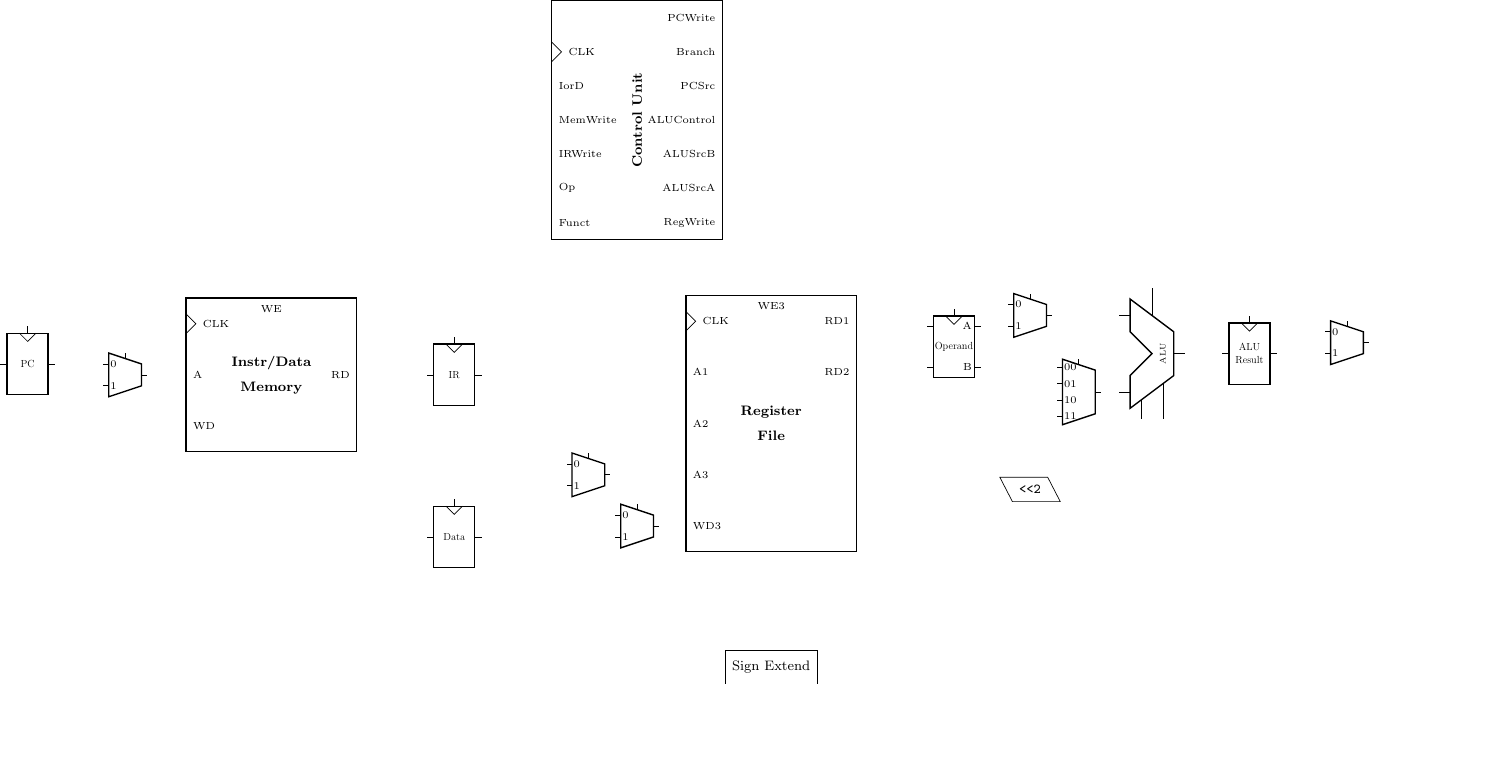
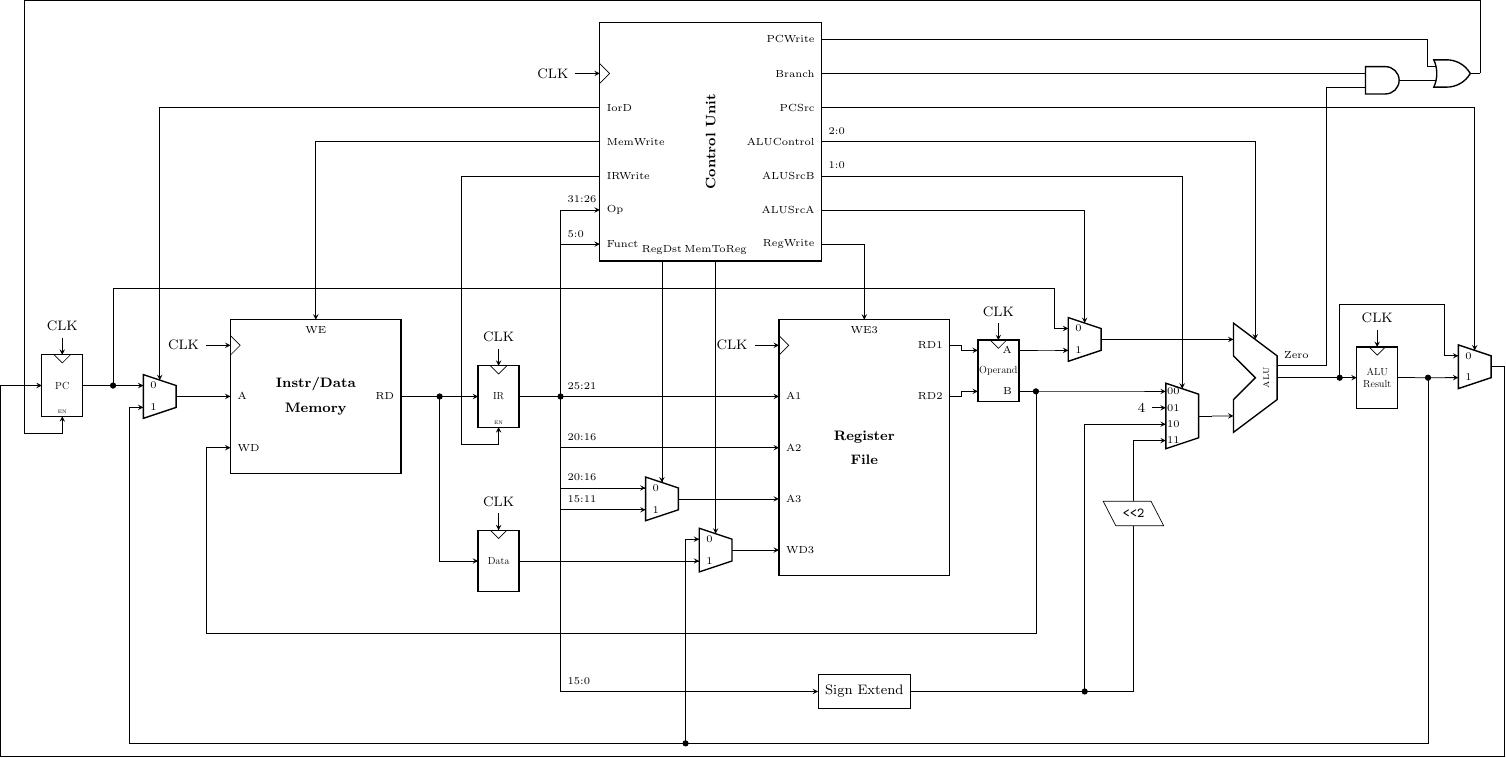
Before and after one commit to gmarty2000/calcolatori-MIPS, a LaTeX figure (image/MIPS_architecture.tex): the whole page, the shorter picture padded with empty space. Compiled offline with pdfLaTeX.

Commit message:
MIPS Microarchitecture drawing - Links

```diff
--- a/image/MIPS_architecture.tex
+++ b/image/MIPS_architecture.tex
@@ -3,10 +3,15 @@
 
 \usetikzlibrary{shapes.geometric}
 
-\ctikzset{multipoles/flipflop/clock wedge size=0.4}
-
+%DEFINE COMPONENTS
 \tikzset{register/.style={flipflop,
     flipflop def={t2=$\,$, t5=$\,$, cu=1},
+    transform shape,
+    scale=.5
+}}
+
+\tikzset{register enable/.style={flipflop,
+    flipflop def={t2=$\,$, t5=$\,$, cu=1, td=EN},
     transform shape,
     scale=.5
 }}
@@ -27,7 +32,10 @@
     scale=.4
 }}
 
-\ctikzset{multipoles/dipchip/width=2.5,
+\ctikzset{logic ports=ieee,
+          multipoles/flipflop/clock wedge size=0.4,
+          multipoles/external pins width=.5,
+          multipoles/dipchip/width=2.5,
           multipoles/dipchip/pin spacing = 0.75}
 
 \begin{document}
@@ -37,27 +45,33 @@
     %COMPONENTS---------------
 
     %Program Counter
-    \node[register] (PC) at (0,0) {PC};
+    \node[register enable] (PC) at (0,0) {PC};
+    \node[above, font=\scriptsize] at (PC.up) {CLK};
+    \draw[-stealth] (PC.up) -- (PC.bup);
 
     %PC Mux
     \node[two input mux] (PC_mux) at ($ (PC) + (2,-.225) $) {};
-    \node[right, font=\tiny] at (PC_mux.lpin 1) {0};
-    \node[right, font=\tiny] at (PC_mux.lpin 2) {1};
+    \node[right, font=\tiny] at (PC_mux.blpin 1) {0};
+    \node[right, font=\tiny] at (PC_mux.blpin 2) {1};
 
     %Instr/Data Memory
-    \node[dipchip, num pins=6, hide numbers, no topmark, align=center, external pins width=0] (memory) at ($ (PC_mux) + (3,0) $) {\scriptsize\textbf{Instr/Data} \\ \scriptsize\textbf{Memory}};
-    \draw (memory.bpin 1) ++(0,0.2) -- ++(0.2,-0.2) node[right, font=\tiny] {CLK} -- ++(-0.2,-0.2);
+    \node[dipchip, num pins=6, hide numbers, no topmark, align=center, external pins width=0] (memory) at ($ (PC_mux) + (3.2,0) $) {\scriptsize\textbf{Instr/Data} \\ \scriptsize\textbf{Memory}};
+    \draw (memory.bpin 1) ++(0,0.2) -- ++(0.2,-0.2) -- ++(-0.2,-0.2);
+    \draw[stealth-] (memory.bpin 1) -- ++(-.5,0) node[left, font=\scriptsize] {CLK};
     \node[right, font=\tiny] at (memory.bpin 2) {A};
     \node[right, font=\tiny] at (memory.bpin 3) {WD};
     \node[left, font=\tiny] at (memory.bpin 5) {RD};
     \node[below, font=\tiny] at (memory.n) {WE};
 
     %Instruction register
-    \node[register] (IR) at ($ (memory.bpin 5) + (2,0) $) {IR};
+    \node[register enable] (IR) at ($ (memory.bpin 5) + (2,0) $) {IR};
+    \node[above, font=\scriptsize] at (IR.up) {CLK};
+    \draw[-stealth] (IR.up) -- (IR.bup);
 
     %Register File
-    \node[dipchip, num pins=10, hide numbers, no topmark, align=center, external pins width=0] (regfile) at ($ (IR) + (6.5,-1) $) {\scriptsize\textbf{Register} \\ \scriptsize\textbf{File}};
-    \draw (regfile.bpin 1) ++(0,0.2) -- ++(0.2,-0.2) node[right, font=\tiny] {CLK} -- ++(-0.2,-0.2);
+    \node[dipchip, num pins=10, hide numbers, no topmark, align=center, external pins width=0] (regfile) at ($ (IR) + (7.5,-1.05) $) {\scriptsize\textbf{Register} \\ \scriptsize\textbf{File}};
+    \draw (regfile.bpin 1) ++(0,0.2) -- ++(0.2,-0.2) -- ++(-0.2,-0.2);
+    \draw[stealth-] (regfile.bpin 1) -- ++(-.5,0) node[left, font=\scriptsize] {CLK};
     \node[right, font=\tiny] at (regfile.bpin 2) {A1};
     \node[right, font=\tiny] at (regfile.bpin 3) {A2};
     \node[right, font=\tiny] at (regfile.bpin 4) {A3};
@@ -67,55 +81,64 @@
     \node[below, font=\tiny] at (regfile.n) {WE3};
 
     %RegDst Mux
-    \node[two input mux] (RegDst_mux) at ($ (regfile.bpin 4) - (2,0) $) {};
-    \node[right, font=\tiny] at (RegDst_mux.lpin 1) {0};
-    \node[right, font=\tiny] at (RegDst_mux.lpin 2) {1};
+    \node[two input mux] (RegDst_mux) at ($ (regfile.bpin 4) - (2.4,0) $) {};
+    \node[right, font=\tiny] at (RegDst_mux.blpin 1) {0};
+    \node[right, font=\tiny] at (RegDst_mux.blpin 2) {1};
 
     %MemToReg Mux
-    \node[two input mux] (MemToReg_mux) at ($ (regfile.bpin 5) - (1,0) $) {};
-    \node[right, font=\tiny] at (MemToReg_mux.lpin 1) {0};
-    \node[right, font=\tiny] at (MemToReg_mux.lpin 2) {1};
+    \node[two input mux] (MemToReg_mux) at ($ (regfile.bpin 5) - (1.3,0) $) {};
+    \node[right, font=\tiny] at (MemToReg_mux.blpin 1) {0};
+    \node[right, font=\tiny] at (MemToReg_mux.blpin 2) {1};
 
     %Data register
-    \node[register] (Data) at (IR |- MemToReg_mux.lpin 2) {Data};
+    \node[register] (Data) at (IR |- MemToReg_mux.blpin 2) {Data};
+    \node[above, font=\scriptsize] at (Data.up) {CLK};
+    \draw[-stealth] (Data.up) -- (Data.bup);
 
     %Operand register
-    \node[two io register] (Operand) at ($ (regfile.bpin 9) !0.5! (regfile.bpin 10) + (2,0) $) {Operand};
-    \node[left, font=\tiny] at ($ (Operand.pin 4) - (.05,0) $) {B};
-    \node[left, font=\tiny] at ($ (Operand.pin 6) - (.05,0) $) {A};
+    \node[two io register] (Operand) at ($ (regfile.bpin 9) !0.5! (regfile.bpin 10) + (1,0) $) {Operand};
+    \node[left, font=\tiny] at (Operand.bpin 4) {B};
+    \node[left, font=\tiny] at (Operand.bpin 6) {A};
+    \node[above, font=\scriptsize] at (Operand.up) {CLK};
+    \draw[-stealth] (Operand.up) -- (Operand.bup);
 
     %SrcA mux
     \node[two input mux] (SrcA_mux) at ($ (Operand.pin 6) + (1,.225) $) {};
-    \node[right, font=\tiny] at (SrcA_mux.lpin 1) {0};
-    \node[right, font=\tiny] at (SrcA_mux.lpin 2) {1};
+    \node[right, font=\tiny] at (SrcA_mux.blpin 1) {0};
+    \node[right, font=\tiny] at (SrcA_mux.blpin 2) {1};
 
     %SrcB mux
-    \node[four input mux] (SrcB_mux) at ($ (Operand.pin 4) + (2,-.505) $) {};
-    \node[right, font=\tiny] at (SrcB_mux.lpin 1) {00};
-    \node[right, font=\tiny] at (SrcB_mux.lpin 2) {01};
-    \node[right, font=\tiny] at (SrcB_mux.lpin 3) {10};
-    \node[right, font=\tiny] at (SrcB_mux.lpin 4) {11};
+    \node[four input mux] (SrcB_mux) at ($ (Operand.pin 4) + (3,-.505) $) {};
+    \node[right, font=\tiny] at ($ (SrcB_mux.blpin 1) - (.12,0) $) {00};
+    \node[right, font=\tiny] at ($ (SrcB_mux.blpin 2) - (.12,0) $) {01};
+    \node[right, font=\tiny] at ($ (SrcB_mux.blpin 3) - (.12,0) $) {10};
+    \node[right, font=\tiny] at ($ (SrcB_mux.blpin 4) - (.12,0) $) {11};
+    \draw[-stealth] (SrcB_mux.lpin 2) node[left, font=\scriptsize] {4} -- (SrcB_mux.blpin 2);
 
     %ALU
-    \node[ALU, scale=.8, font=\tiny] (ALU) at ($ (SrcA_mux) !0.5! (SrcB_mux) + (2,0) $) {\rotatebox{90}{ALU}};
+    \node[ALU, scale=.8, font=\tiny, external pins width=0] (ALU) at ($ (SrcA_mux) !0.5! (SrcB_mux) + (2.5,0) $) {\rotatebox{90}{ALU}};
 
     %ALU result register
-    \node[register, align=center] (ALURes) at ($ (ALU) + (2,0) $) {ALU \\ Result};
+    \node[register, align=center] (ALURes) at ($ (ALU) + (2.5,0) $) {ALU \\ Result};
+    \node[above, font=\scriptsize] at (ALURes.up) {CLK};
+    \draw[-stealth] (ALURes.up) -- (ALURes.bup);
 
     %ALU result mux
     \node[two input mux] (ALURes_mux) at ($ (ALURes) + (2,.225) $) {};
-    \node[right, font=\tiny] at (ALURes_mux.lpin 1) {0};
-    \node[right, font=\tiny] at (ALURes_mux.lpin 2) {1};
+    \node[right, font=\tiny] at (ALURes_mux.blpin 1) {0};
+    \node[right, font=\tiny] at (ALURes_mux.blpin 2) {1};
 
     %Sign extend
-    \node[draw, rectangle, align=center, font=\scriptsize, minimum height=.7cm] at ($ (regfile) - (0,5) $) {Sign Extend};
+    \node[draw, rectangle, align=center, font=\scriptsize, minimum height=.7cm] (SE) at ($ (regfile) - (0,5) $) {Sign Extend};
 
     %<<2
     \node[trapezium,draw,trapezium left angle=120,trapezium right angle=60,trapezium stretches=true,minimum height=.5cm, font=\scriptsize\ttfamily] (ll2) at ($ (SrcB_mux) - (1,2) $) {<<2};
 
     %Control Unit
-    \node[dipchip, num pins=14, hide numbers, no topmark, align=center, external pins width=0, circuitikz/multipoles/dipchip/pin spacing = 0.5] (CU) at (12.5,5) {\rotatebox{90}{\scriptsize \textbf{Control Unit}}};
-    \draw (CU.bpin 2) ++(0,0.2) -- ++(0.2,-0.2) node[right, font=\tiny] {CLK} -- ++(-0.2,-0.2);
+    \ctikzset{multipoles/dipchip/width=3.25}
+    \node[dipchip, num pins=14, hide numbers, no topmark, align=center, external pins width=0, circuitikz/multipoles/dipchip/pin spacing = 0.5] (CU) at (13.3,5) {\rotatebox{90}{\scriptsize \textbf{Control Unit}}};
+    \draw (CU.bpin 2) ++(0,0.2) -- ++(0.2,-0.2) -- ++(-0.2,-0.2);
+    \draw[stealth-] (CU.bpin 2) -- ++(-.5,0) node[left, font=\scriptsize] {CLK};
     \node[right, font=\tiny] at (CU.bpin 3) {IorD};
     \node[right, font=\tiny] at (CU.bpin 4) {MemWrite};
     \node[right, font=\tiny] at (CU.bpin 5) {IRWrite};
@@ -129,7 +152,100 @@
     \node[left, font=\tiny] at (CU.bpin 13) {Branch};
     \node[left, font=\tiny] at (CU.bpin 14) {PCWrite};
 
-    %-------------------------
+    %AND/OR gates
+    \node[and port, scale=.5] (and) at ($ (CU.bpin 13) + (11.5,-.14) $) {};
+    \node[or port, scale=.5] (or) at ($ (and.in 1) + (2,0) $) {};
+
+    %LINKS---------------------
+
+    %PC -> (...)
+    \draw[-stealth] (PC.pin 5) -- (PC_mux.blpin 1);
+    \draw[-stealth] ($ (PC.bpin 5) !0.5! (PC_mux.blpin 1) $) node[circ] {} -- ++(0,2) -| (SrcA_mux.lpin 1) -- (SrcA_mux.blpin 1);
+
+    %PC_mux -> (...)
+    \draw[-stealth] (PC_mux.rpin 1) -- (memory.pin 2);
+
+    %Memory -> (...)
+    \draw[-stealth] (memory.pin 5) -- (IR.bpin 2);
+    \draw[-stealth] ($ (memory.pin 5) !0.5! (IR.bpin 2) $) node[circ] {} |- (Data.bpin 2);
+
+    %IR -> (...) (top-down)
+    \draw[-stealth] (IR.pin 5) -- ++(.5,0) node[circ] (IR_int) {}
+                    -- (IR_int |- CU.pin 6) node[above right, font=\tiny] {31:26}
+                    -- (CU.pin 6);
+    \draw[-stealth] (IR_int |- CU.pin 7) node[above right, font=\tiny] {5:0} -- (CU.pin 7);
+    \draw[-stealth] (IR_int |- regfile.pin 2) node[above right, font=\tiny] {25:21} -- (regfile.pin 2);
+    \draw[-stealth] (IR_int |- regfile.pin 3) node[above right, font=\tiny] {20:16} -- (regfile.pin 3);
+    \draw[-stealth] (IR_int |- RegDst_mux.blpin 1) node[above right, font=\tiny] {20:16} -- (RegDst_mux.blpin 1);
+    \draw[-stealth] (IR_int |- RegDst_mux.blpin 2) node[above right, font=\tiny] {15:11} -- (RegDst_mux.blpin 2);
+    \draw[-stealth] (IR_int) -- (IR_int |- SE.west) node[above right, font=\tiny] {15:0}
+                    -- (SE.west);
+
+    %Data -> (...)
+    \draw[-stealth] (Data.pin 5) -- (MemToReg_mux.blpin 2);
+
+    %RegDst_mux -> (...)
+    \draw[-stealth] (RegDst_mux.rpin 1) -- (regfile.pin 4);
+
+    %MemToReg_mux -> (...)
+    \draw[-stealth] (MemToReg_mux.rpin 1) -- (regfile.pin 5);
+
+    %RegFile -> (...)
+    \draw[-stealth] (regfile.pin 9) -| (Operand.pin 3) -- (Operand.bpin 3);
+    \draw[-stealth] (regfile.pin 10) -| (Operand.pin 1) -- (Operand.bpin 1);
+
+    %Operand -> (...)
+    \draw[-stealth] (Operand.pin 6) -- (SrcA_mux.blpin 2);
+    \draw[-stealth] (Operand.pin 4) -- (SrcB_mux.blpin 1);
+    \draw[-stealth] (Operand.pin 4) node [circ] {}
+                    |- ($ (regfile.south) !0.5! (SE) $)
+                    -| ($ (memory.bpin 3) - (.5,0) $) -- (memory.bpin 3);
+
+    %SrcA_mux -> (...)
+    \draw[-stealth] (SrcA_mux.rpin 1) -- (ALU.blpin 1);
+
+    %SrcB_mux -> (...)
+    \draw[-stealth] (SrcB_mux.rpin 1) -- (ALU.blpin 2);
+
+    %ALU -> (...)
+    \draw[-stealth] (ALU.rpin 1) -- (ALURes.bpin 2);
+    \draw[-stealth] (ALURes.pin 2) node[circ] {}
+                    -- ++(0,1.5) -| (ALURes_mux.lpin 1) -- (ALURes_mux.blpin 1);
+    \draw ($ (ALU.rpin 1) + (0,.25) $) node[above right, font=\tiny] {Zero}
+                    -- ++(1,0) |- (and.in 2);
+
+    %ALURes -> (...)
+    \draw[-stealth] (ALURes.pin 5) -- (ALURes_mux.blpin 2);
+    \draw[-stealth] ($ (ALURes.bpin 5) !0.5! (ALURes_mux.blpin 2) $) node[circ] {}
+                    -- ++(0,-7.5) coordinate (ALURes_int)
+                    -| (PC_mux.lpin 2) -- (PC_mux.blpin 2);
+    \draw[-stealth] (ALURes_int -| MemToReg_mux.lpin 1) node[circ] {}
+                    -- (MemToReg_mux.lpin 1) -- (MemToReg_mux.blpin 1);
+
+    %ALURes_mux -> (...)
+    \draw[-stealth] (ALURes_mux.rpin 1) -- ++(0,-8) -| ($ (PC.pin 2) - (.5,0) $) -- (PC.bpin 2);
+
+    %SignExtend,<<2 -> (...)
+    \draw[-stealth] (SE.east) -| (ll2.south) (ll2.north) |- (SrcB_mux.blpin 4);
+    \draw[-stealth] ($ (SE -| ll2) - (1,0) $) node[circ] {} |- (SrcB_mux.blpin 3);
+
+    %ControlUnit -> (...)
+    \draw[-stealth] (CU.pin 3) -| (PC_mux.btpin 1);
+    \draw[-stealth] (CU.pin 4) -| (memory.north);
+    \draw[-stealth] (CU.pin 5) -| (IR.pin 2) |- (IR.down) -- (IR.bdown);
+    \draw[-stealth] (CU.south -| RegDst_mux.tpin 1) node [above, font=\tiny] {RegDst} -- (RegDst_mux.btpin 1);
+    \draw[-stealth] (CU.south -| MemToReg_mux.tpin 1) node [above, font=\tiny] {MemToReg} -- (MemToReg_mux.btpin 1);
+    \draw[-stealth] (CU.pin 8) -| (regfile.north);
+    \draw[-stealth] (CU.pin 9) -| (SrcA_mux.btpin 1);
+    \draw[-stealth] (CU.pin 10) node[above right, font=\tiny] {1:0}  -| (SrcB_mux.btpin 1);
+    \draw[-stealth] (CU.pin 11) node[above right, font=\tiny] {2:0} -| (ALU.btpin 1);
+    \draw[-stealth] (CU.pin 12) -| (ALURes_mux.btpin 1);
+    \draw (CU.pin 13) -- (and.in 1);
+    \draw (CU.pin 14) -| (or.in 1);
+
+    %AND/OR Gates
+    \draw (and.out) -- (or.in 2);
+    \draw[-stealth] (or.out) -- ++(0,1.5) -| (PC.pin 2) |- (PC.down) -- (PC.bdown);
 
 \end{tikzpicture}
 
```
